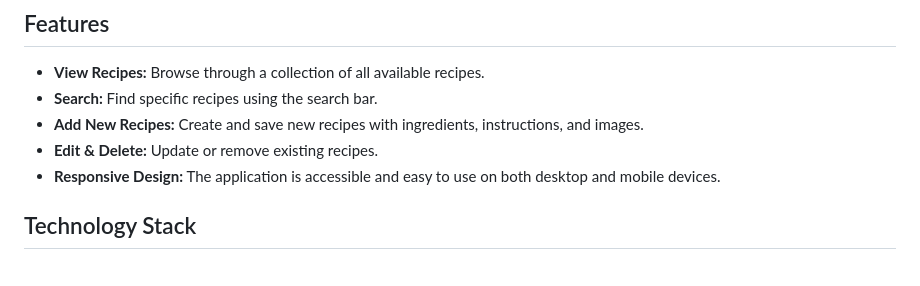
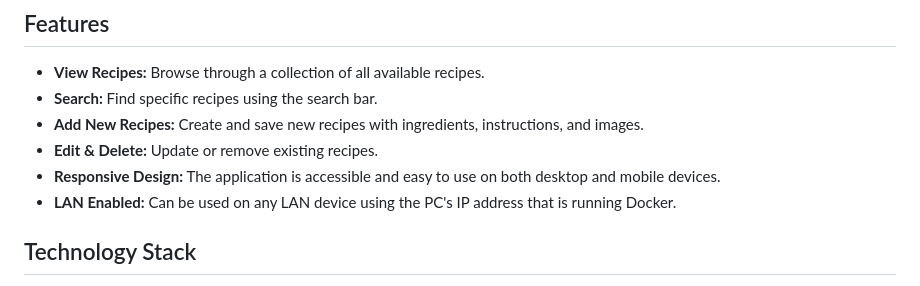
Before and after one commit to Andre-Gouverneur/Recipe-App, a Markdown page: README.md, the part around the change. Drawn GitHub-style.

Commit message:
Better Readme File

```diff
--- a/README.md
+++ b/README.md
@@ -22,6 +22,7 @@ A full-stack web application for managing and sharing recipes. This project is b
 - **Add New Recipes:** Create and save new recipes with ingredients, instructions, and images.
 - **Edit & Delete:** Update or remove existing recipes.
 - **Responsive Design:** The application is accessible and easy to use on both desktop and mobile devices.
+- **LAN Enabled:** Can be used on any LAN device using the PC's IP address that is running Docker.
 
 ## Technology Stack
 
```
